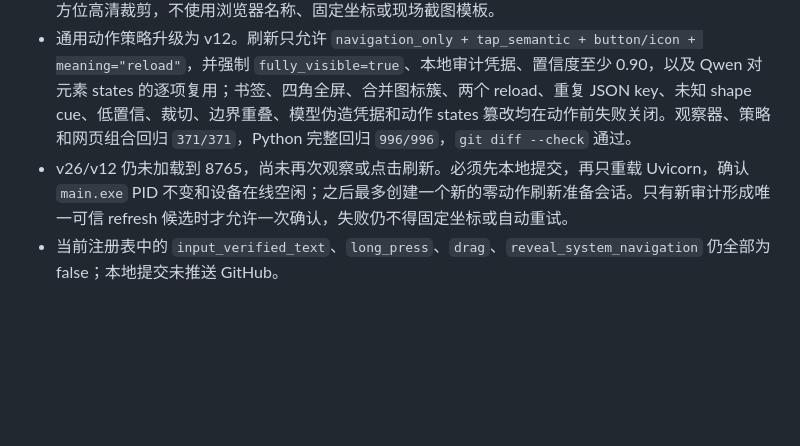
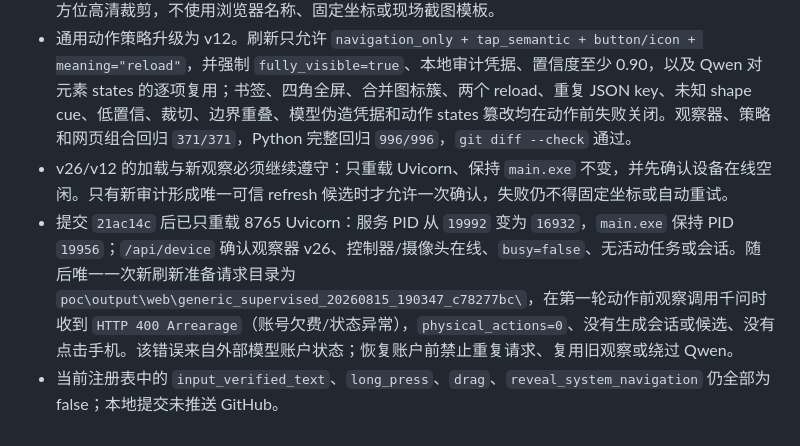
Before and after one commit to q2904047615-jpg/phone-visual-agent, a Markdown page: 项目交接文档.md, the part around the change. Drawn GitHub-style; blank space fills up the shorter version.

Commit message:
docs: record input acceptance and model blocker

```diff
--- a/项目交接文档.md
+++ b/项目交接文档.md
@@ -463,5 +463,6 @@ git status --short
 - 提交 `b81a2d1` 将观察器升级为 v25：compact 阶段已有低置信或明确裁切的非输入目标时仍进入目标精查，目标图标必须与相邻图标分开紧框；输入目标继续使用更严格的独立结构审计。Python 完整回归为 `984/984`。该提交尚未加载到 8765；当前服务仍为 v24、`main.exe` 仍为原进程。
 - 独立审计确认提示词精查不足以直接授权刷新。观察器 v26 已增加按需、只读、严格 schema 的相邻图标簇审计：模型自报的 `reload_visual_audit` 一律先剥除；只有同一稳定原图中唯一、完整可见、置信度至少 0.90、同时具有圆弧与箭头头部、无书签/四角展开冲突且与相邻图标边界不重叠的候选，才由本地重建为 `meaning="reload"` 并写入 `reload_visual_audit=true`。审计使用完整原图及其目标方位高清裁剪，不使用浏览器名称、固定坐标或现场截图模板。
 - 通用动作策略升级为 v12。刷新只允许 `navigation_only + tap_semantic + button/icon + meaning="reload"`，并强制 `fully_visible=true`、本地审计凭据、置信度至少 0.90，以及 Qwen 对元素 states 的逐项复用；书签、四角全屏、合并图标簇、两个 reload、重复 JSON key、未知 shape cue、低置信、裁切、边界重叠、模型伪造凭据和动作 states 篡改均在动作前失败关闭。观察器、策略和网页组合回归 `371/371`，Python 完整回归 `996/996`，`git diff --check` 通过。
-- v26/v12 仍未加载到 8765，尚未再次观察或点击刷新。必须先本地提交，再只重载 Uvicorn，确认 `main.exe` PID 不变和设备在线空闲；之后最多创建一个新的零动作刷新准备会话。只有新审计形成唯一可信 refresh 候选时才允许一次确认，失败仍不得固定坐标或自动重试。
+- v26/v12 的加载与新观察必须继续遵守：只重载 Uvicorn、保持 `main.exe` 不变，并先确认设备在线空闲。只有新审计形成唯一可信 refresh 候选时才允许一次确认，失败仍不得固定坐标或自动重试。
+- 提交 `21ac14c` 后已只重载 8765 Uvicorn：服务 PID 从 `19992` 变为 `16932`，`main.exe` 保持 PID `19956`；`/api/device` 确认观察器 v26、控制器/摄像头在线、`busy=false`、无活动任务或会话。随后唯一一次新刷新准备请求目录为 `poc\output\web\generic_supervised_20260815_190347_c78277bc\`，在第一轮动作前观察调用千问时收到 `HTTP 400 Arrearage`（账号欠费/状态异常），`physical_actions=0`、没有生成会话或候选、没有点击手机。该错误来自外部模型账户状态；恢复账户前禁止重复请求、复用旧观察或绕过 Qwen。
 - 当前注册表中的 `input_verified_text`、`long_press`、`drag`、`reveal_system_navigation` 仍全部为 false；本地提交未推送 GitHub。
```
